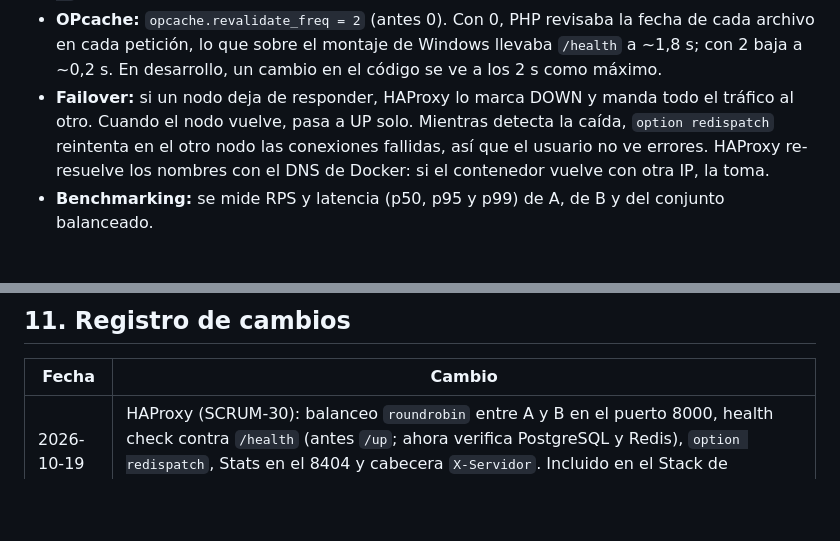
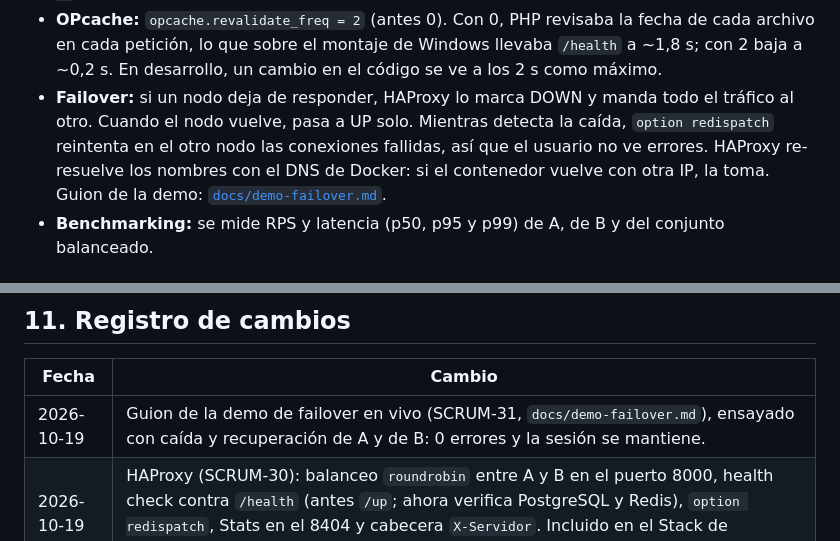
Before and after one commit to Pacotez12/agendturnos-prog4, a Markdown page: docs/arquitectura.md, 2 parts joined by grey strips. GitHub-like rendering; blank space fills up the shorter version.

```diff
--- a/docs/arquitectura.md
+++ b/docs/arquitectura.md
@@ -119,7 +119,7 @@ flowchart LR
 - **Algoritmo `roundrobin`:** las peticiones son cortas y parecidas y la sesión vive en Redis, así que no hace falta fijar al usuario a un nodo. `leastconn` conviene con conexiones largas (websockets, descargas), que esta app no tiene.
 - **Health check:** `GET /health` cada 3 s. `/health` responde 200 solo si el nodo llega a PostgreSQL y a Redis. 3 fallos seguidos → DOWN (~10 s con el nodo detenido); 2 aciertos → UP. `timeout check 10s` porque un nodo recién arrancado compila en frío y, con el código montado desde Windows, tarda hasta ~5 s; un nodo detenido falla antes, por `timeout connect 1s`.
 - **OPcache:** `opcache.revalidate_freq = 2` (antes 0). Con 0, PHP revisaba la fecha de cada archivo en cada petición, lo que sobre el montaje de Windows llevaba `/health` a ~1,8 s; con 2 baja a ~0,2 s. En desarrollo, un cambio en el código se ve a los 2 s como máximo.
-- **Failover:** si un nodo deja de responder, HAProxy lo marca DOWN y manda todo el tráfico al otro. Cuando el nodo vuelve, pasa a UP solo. Mientras detecta la caída, `option redispatch` reintenta en el otro nodo las conexiones fallidas, así que el usuario no ve errores. HAProxy re-resuelve los nombres con el DNS de Docker: si el contenedor vuelve con otra IP, la toma.
+- **Failover:** si un nodo deja de responder, HAProxy lo marca DOWN y manda todo el tráfico al otro. Cuando el nodo vuelve, pasa a UP solo. Mientras detecta la caída, `option redispatch` reintenta en el otro nodo las conexiones fallidas, así que el usuario no ve errores. HAProxy re-resuelve los nombres con el DNS de Docker: si el contenedor vuelve con otra IP, la toma. Guion de la demo: [`docs/demo-failover.md`](demo-failover.md).
 - **Benchmarking:** se mide RPS y latencia (p50, p95 y p99) de A, de B y del conjunto balanceado.
 
 ## 5. Modelo de datos ✅
@@ -276,6 +276,7 @@ Cada historia la implementa de punta a punta (backend y vista) quien la tiene as
 
 | Fecha | Cambio |
 |---|---|
+| 2026-10-19 | Guion de la demo de failover en vivo (SCRUM-31, `docs/demo-failover.md`), ensayado con caída y recuperación de A y de B: 0 errores y la sesión se mantiene. |
 | 2026-10-19 | HAProxy (SCRUM-30): balanceo `roundrobin` entre A y B en el puerto 8000, health check contra `/health` (antes `/up`; ahora verifica PostgreSQL y Redis), `option redispatch`, Stats en el 8404 y cabecera `X-Servidor`. Incluido en el Stack de Portainer. `opcache.revalidate_freq` de 0 a 2 (`/health` de ~1,8 s a ~0,2 s). |
 | 2026-10-19 | Arquitectura B (SCRUM-29): servicio `apache` (Apache + mod_php, PHP 8.4 con las mismas extensiones y `php.ini` que A) en el puerto 8081. Comparte código, base y Redis con A, así que la sesión iniciada en un servidor sirve en el otro. También en el Stack de Portainer. |
 | 2026-10-02 | Repositorio creado. Entorno Docker base: Laravel 13, PostgreSQL 16, Redis 7, Nginx + PHP-FPM y Mailpit (`cefc8f7`). |
```
Also changed, not shown: docs/demo-failover.md (added, +88 -0 lines).
